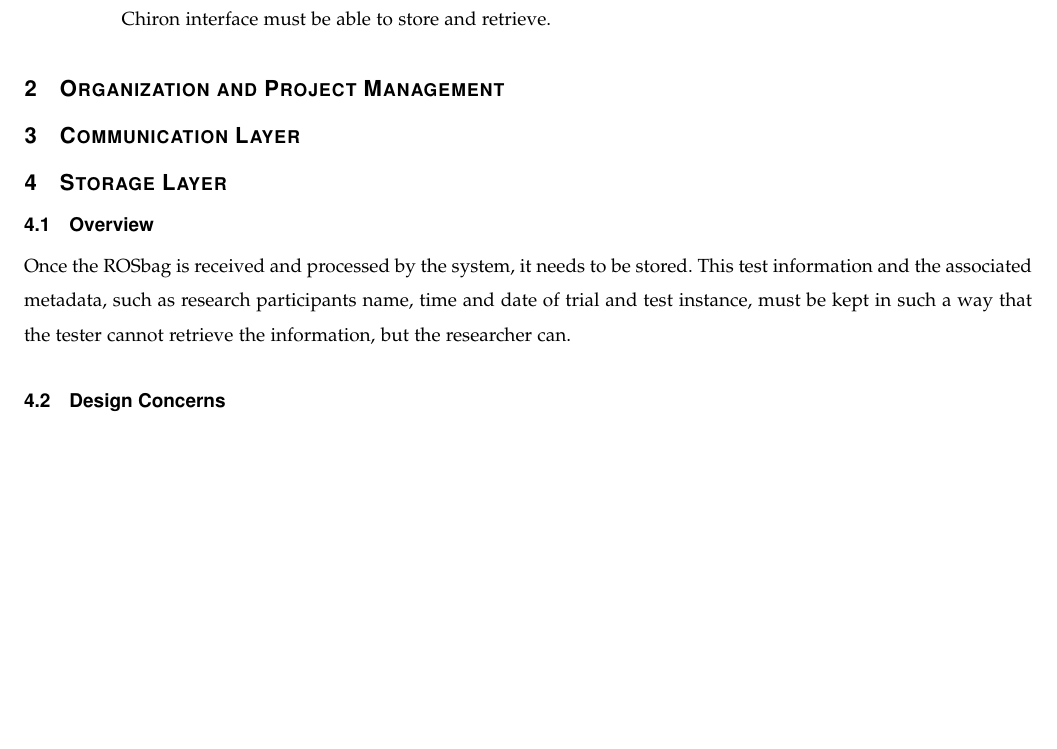
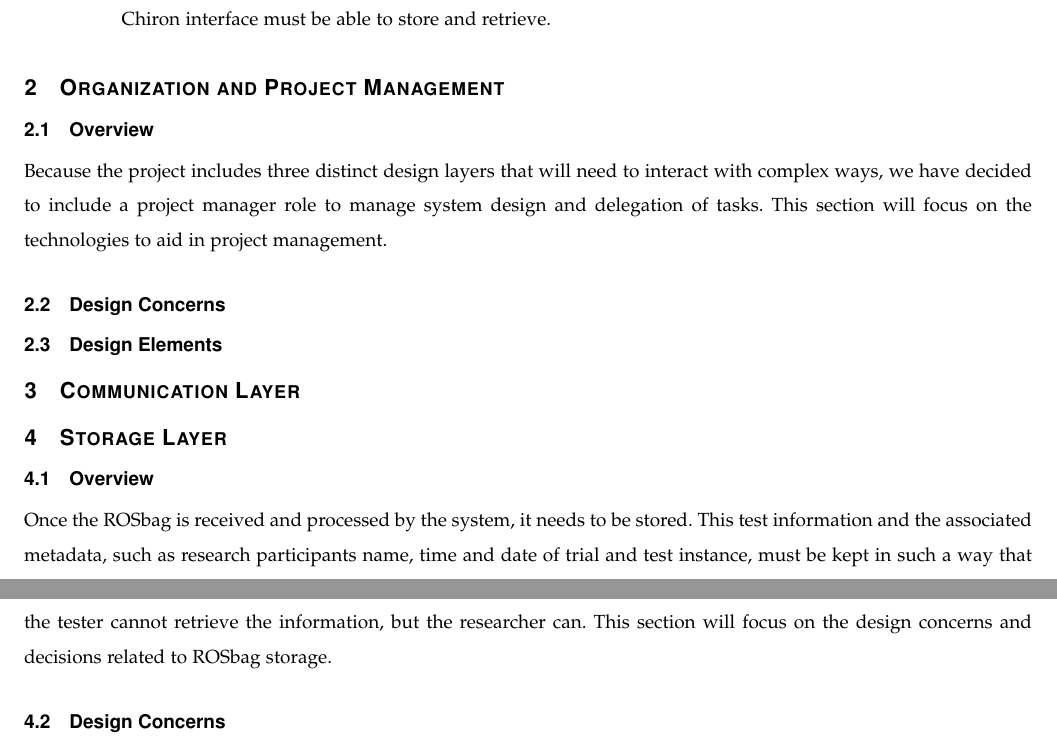
Before and after one commit to bomberm/WheelchairDataProject, a LaTeX paper (documentation/Design Document/Design Document 1.tex): part of page 3 of 4 before the commit and two parts of pages 3 and 4 of 4 after it, the two joined at a grey line, cut so that both start at the same text, the shorter picture padded with empty space. Compiled offline with pdfLaTeX.

Commit message:
Slight restructure/added element

```diff
--- a/documentation/Design Document/Design Document 1.tex
+++ b/documentation/Design Document/Design Document 1.tex
@@ -110,24 +110,28 @@ ABSTRACT!
 \begin{description}
 	\item [Bag] \hfill \break Collection of data points created by the ROSbag library during a user test
 	\item [Researcher] \hfill \break Admin level user of the Project Chiron Interface. The researcher is expected to have full access to all user testing data (including names)
-	\item [POMDP] \hfill \break Partially Observable Markov Decision Process. Per POMDP.org "This is a mathematical model that can capture the domain dynamics that include uncertainty in action effects and uncertainty in perceptual stimuli. Once a problem is captured as POMDP, it them becomes more amendable for solution using optimization techniques." \cite{POMDP}
+	\item [POMDP] \hfill \break Partially Observable Markov Decision Process. Per POMDP.org "This is a mathematical model that can capture the domain dynamics that include uncertainty in action effects and uncertainty in perceptual stimuli. Once a problem is captured as POMDP, it them becomes more amendable for solution using optimization techniques."  \cite{POMDP}
 	\item [ROS] \hfill \break Robot Operating System
 	\item [Tester] \hfil \break Mid level user of the Project Chiron Interface. The tester is expected to be able to initiate a user test, but will not be able to retrieve all user data. (May be able to retrieve data via an ID, but will not have access to research participant names or prior test results).
 	\item [Research Participant] \hfill \break Individual who has no access to the Project Chiron interface, but will have a name and ID entry and who will run a user test.
 	\item [User Test] \hfill \break Instance of a single navigation of the testing course. This test will produce a bag of testee data that the Chiron interface must be able to store and retrieve.
 \end{description}
 \section{Organization and Project Management}
+\subsection{Overview}
+Because the project includes three distinct design layers that will need to interact with complex ways, we have decided to include a project manager role to manage system design and delegation of tasks. This section will focus on the technologies to aid in project management.
+\subsection{Design Concerns}
+
+\subsection{Design Elements}
 
 \section{Communication Layer}
 
 \section{Storage Layer}
 \subsection{Overview}
-Once the ROSbag is received and processed by the system, it needs to be stored. This test information and the associated metadata, such as research participants name, time and date of trial and test instance, must be kept in such a way that the tester cannot retrieve the information, but the researcher can.
+Once the ROSbag is received and processed by the system, it needs to be stored. This test information and the associated metadata, such as research participants name, time and date of trial and test instance, must be kept in such a way that the tester cannot retrieve the information, but the researcher can. This section will focus on the design concerns and decisions related to ROSbag storage.
 \subsection{Design Concerns}
 The storage layer must be able to keep all test participant information secure. The researcher (and therefore, the application) has two competing needs in this regard. First, they need the test participants name as part of the initial research, this allows them to assess the test participants competency using the robotic wheelchair. Second, once the research is complete, this link between the test participant and the test data must be able to be severed completely once the initial stage of the research is complete. In addition, the researcher will not be the individual initiating and running the participant tests, so the ROSbag information must be stored securely so the tester cannot view the test information once the test is complete, but this must not interfere with the researchers access. Lastly, our client has stated a preference for a locally run application which excludes a externally hosted server.
 \subsection{Design Elements}
 To meet these competing design goals, we have selected a serverless database solution. This gives the flexibility of a relational database, but without the overhead of running a database server, as serverless database formats contain all data in a single file. In addition, we will be able to encrypt test and test participant information and give the researcher the ability to remove the test participants name to their test data at the end of the first stage of research.
-
 
 \section{UI Layer}
 
```
